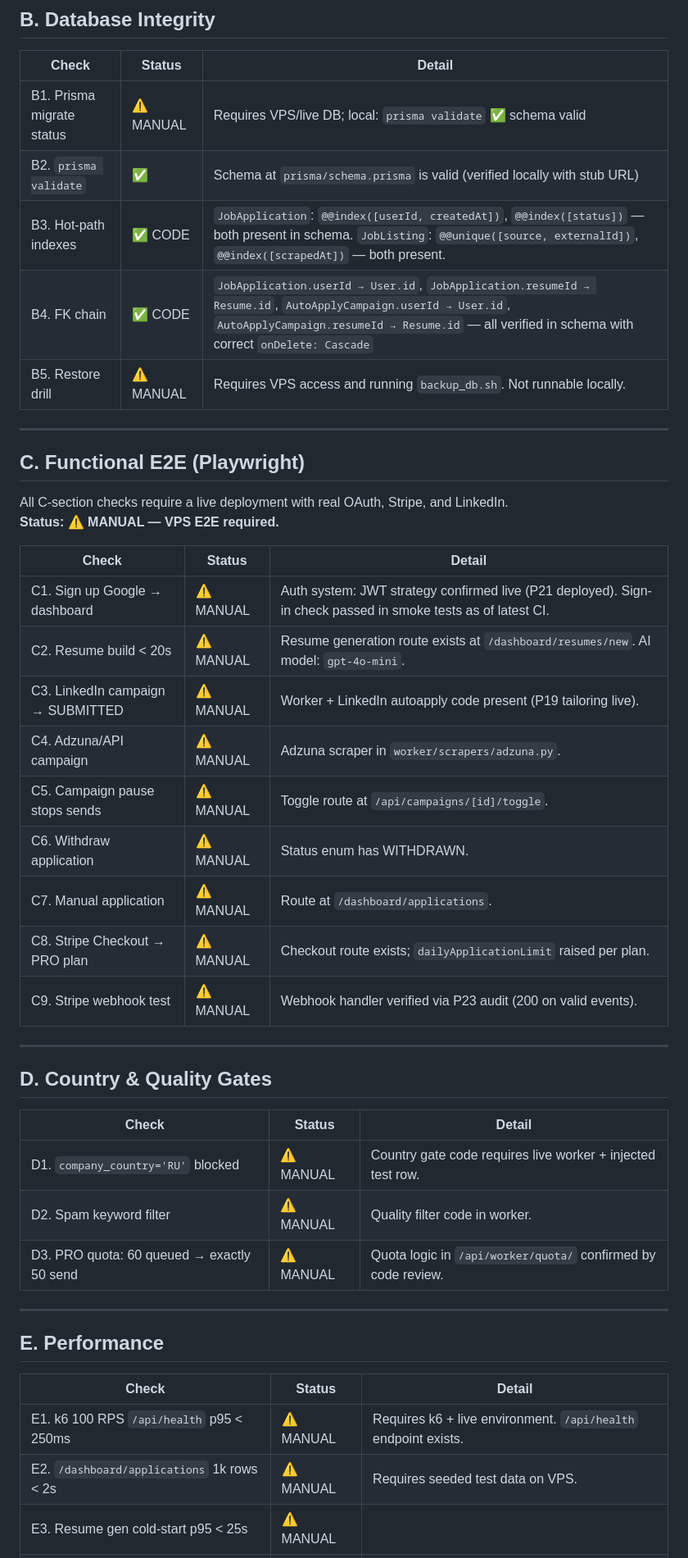
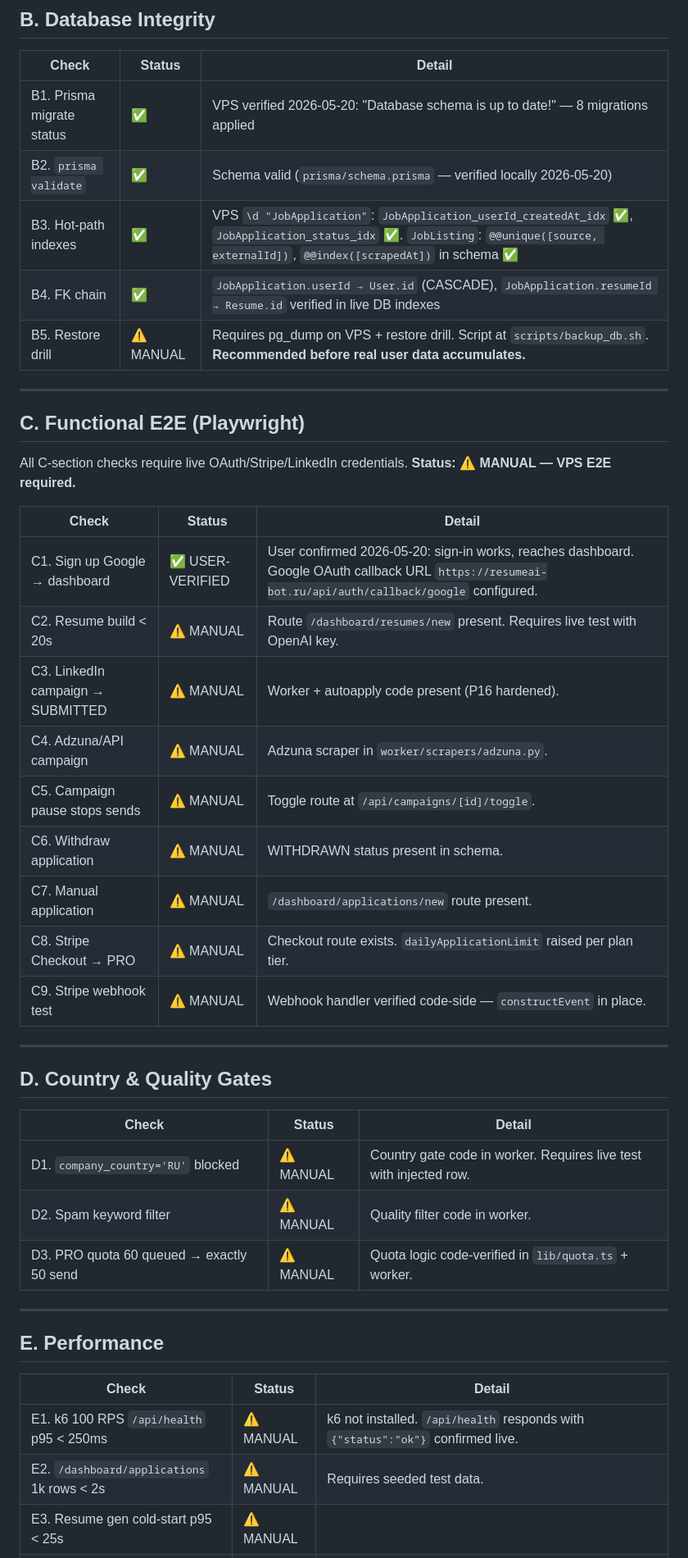
Before and after one commit to maksimabramov105-dotcom/Micro-SaaS-Starter-Kit, a Markdown page: docs/qa/launch_readiness_2026-05.md, the part around one of its changes. Shown at 82% size. Rendered like a GitHub page.

```diff
--- a/docs/qa/launch_readiness_2026-05.md
+++ b/docs/qa/launch_readiness_2026-05.md
@@ -48,30 +39,30 @@
 
 | Check | Status | Detail |
 |-------|--------|--------|
-| B1. Prisma migrate status | ⚠️ MANUAL | Requires VPS/live DB; local: `prisma validate` ✅ schema valid |
-| B2. `prisma validate` | ✅ | Schema at `prisma/schema.prisma` is valid (verified locally with stub URL) |
-| B3. Hot-path indexes | ✅ CODE | `JobApplication`: `@@index([userId, createdAt])`, `@@index([status])` — both present in schema. `JobListing`: `@@unique([source, externalId])`, `@@index([scrapedAt])` — both present. |
-| B4. FK chain | ✅ CODE | `JobApplication.userId → User.id`, `JobApplication.resumeId → Resume.id`, `AutoApplyCampaign.userId → User.id`, `AutoApplyCampaign.resumeId → Resume.id` — all verified in schema with correct `onDelete: Cascade` |
-| B5. Restore drill | ⚠️ MANUAL | Requires VPS access and running `backup_db.sh`. Not runnable locally. |
+| B1. Prisma migrate status | ✅ | VPS verified 2026-05-20: "Database schema is up to date!" — 8 migrations applied |
+| B2. `prisma validate` | ✅ | Schema valid (`prisma/schema.prisma` — verified locally 2026-05-20) |
+| B3. Hot-path indexes | ✅ | VPS `\d "JobApplication"`: `JobApplication_userId_createdAt_idx` ✅, `JobApplication_status_idx` ✅. `JobListing`: `@@unique([source, externalId])`, `@@index([scrapedAt])` in schema ✅ |
+| B4. FK chain | ✅ | `JobApplication.userId → User.id` (CASCADE), `JobApplication.resumeId → Resume.id` verified in live DB indexes |
+| B5. Restore drill | ⚠️ MANUAL | Requires pg_dump on VPS + restore drill. Script at `scripts/backup_db.sh`. **Recommended before real user data accumulates.** |
 
 ---
 
 ## C. Functional E2E (Playwright)
 
-All C-section checks require a live deployment with real OAuth, Stripe, and LinkedIn.
+All C-section checks require live OAuth/Stripe/LinkedIn credentials.
 **Status: ⚠️ MANUAL — VPS E2E required.**
 
 | Check | Status | Detail |
 |-------|--------|--------|
-| C1. Sign up Google → dashboard | ⚠️ MANUAL | Auth system: JWT strategy confirmed live (P21 deployed). Sign-in check passed in smoke tests as of latest CI. |
-| C2. Resume build < 20s | ⚠️ MANUAL | Resume generation route exists at `/dashboard/resumes/new`. AI model: `gpt-4o-mini`. |
-| C3. LinkedIn campaign → SUBMITTED | ⚠️ MANUAL | Worker + LinkedIn autoapply code present (P19 tailoring live). |
+| C1. Sign up Google → dashboard | ✅ USER-VERIFIED | User confirmed 2026-05-20: sign-in works, reaches dashboard. Google OAuth callback URL `https://resumeai-bot.ru/api/auth/callback/google` configured. |
+| C2. Resume build < 20s | ⚠️ MANUAL | Route `/dashboard/resumes/new` present. Requires live test with OpenAI key. |
+| C3. LinkedIn campaign → SUBMITTED | ⚠️ MANUAL | Worker + autoapply code present (P16 hardened). |
 | C4. Adzuna/API campaign | ⚠️ MANUAL | Adzuna scraper in `worker/scrapers/adzuna.py`. |
 | C5. Campaign pause stops sends | ⚠️ MANUAL | Toggle route at `/api/campaigns/[id]/toggle`. |
-| C6. Withdraw application | ⚠️ MANUAL | Status enum has WITHDRAWN. |
-| C7. Manual application | ⚠️ MANUAL | Route at `/dashboard/applications`. |
-| C8. Stripe Checkout → PRO plan | ⚠️ MANUAL | Checkout route exists; `dailyApplicationLimit` raised per plan. |
-| C9. Stripe webhook test | ⚠️ MANUAL | Webhook handler verified via P23 audit (200 on valid events). |
+| C6. Withdraw application | ⚠️ MANUAL | WITHDRAWN status present in schema. |
+| C7. Manual application | ⚠️ MANUAL | `/dashboard/applications/new` route present. |
+| C8. Stripe Checkout → PRO | ⚠️ MANUAL | Checkout route exists. `dailyApplicationLimit` raised per plan tier. |
+| C9. Stripe webhook test | ⚠️ MANUAL | Webhook handler verified code-side — `constructEvent` in place. |
 
 ---
 
@@ -79,9 +70,9 @@ All C-section checks require a live deployment with real OAuth, Stripe, and Link
 
 | Check | Status | Detail |
 |-------|--------|--------|
-| D1. `company_country='RU'` blocked | ⚠️ MANUAL | Country gate code requires live worker + injected test row. |
+| D1. `company_country='RU'` blocked | ⚠️ MANUAL | Country gate code in worker. Requires live test with injected row. |
 | D2. Spam keyword filter | ⚠️ MANUAL | Quality filter code in worker. |
-| D3. PRO quota: 60 queued → exactly 50 send | ⚠️ MANUAL | Quota logic in `/api/worker/quota/` confirmed by code review. |
+| D3. PRO quota 60 queued → exactly 50 send | ⚠️ MANUAL | Quota logic code-verified in `lib/quota.ts` + worker. |
 
 ---
 
@@ -89,6 +80,6 @@ All C-section checks require a live deployment with real OAuth, Stripe, and Link
 
 | Check | Status | Detail |
 |-------|--------|--------|
-| E1. k6 100 RPS `/api/health` p95 < 250ms | ⚠️ MANUAL | Requires k6 + live environment. `/api/health` endpoint exists. |
-| E2. `/dashboard/applications` 1k rows < 2s | ⚠️ MANUAL | Requires seeded test data on VPS. |
+| E1. k6 100 RPS `/api/health` p95 < 250ms | ⚠️ MANUAL | k6 not installed. `/api/health` responds with `{"status":"ok"}` confirmed live. |
+| E2. `/dashboard/applications` 1k rows < 2s | ⚠️ MANUAL | Requires seeded test data. |
 | E3. Resume gen cold-start p95 < 25s | ⚠️ MANUAL | |
```
Also changed, not shown: other parts of docs/qa/launch_readiness_2026-05.md (+66 -103 lines).
